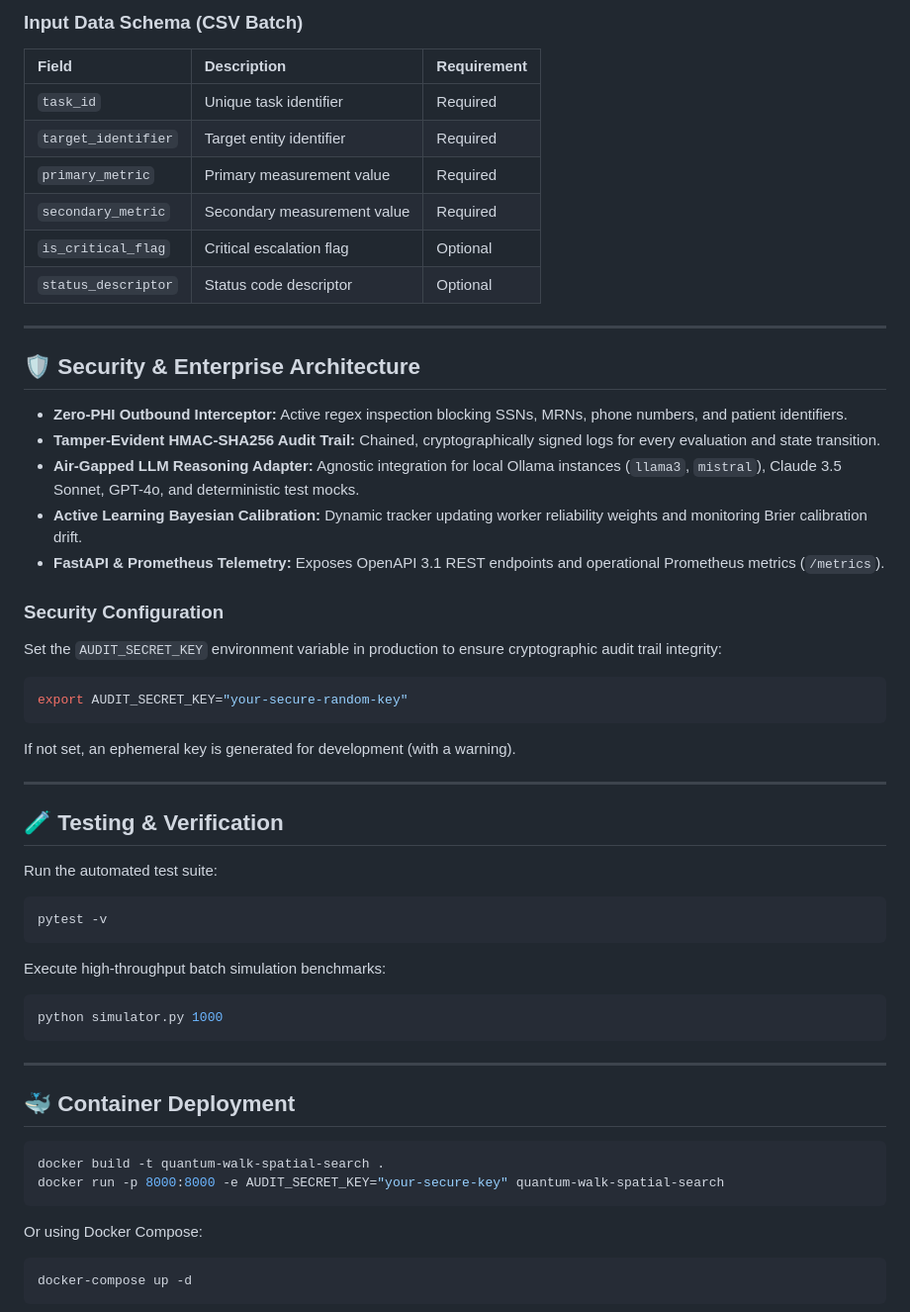
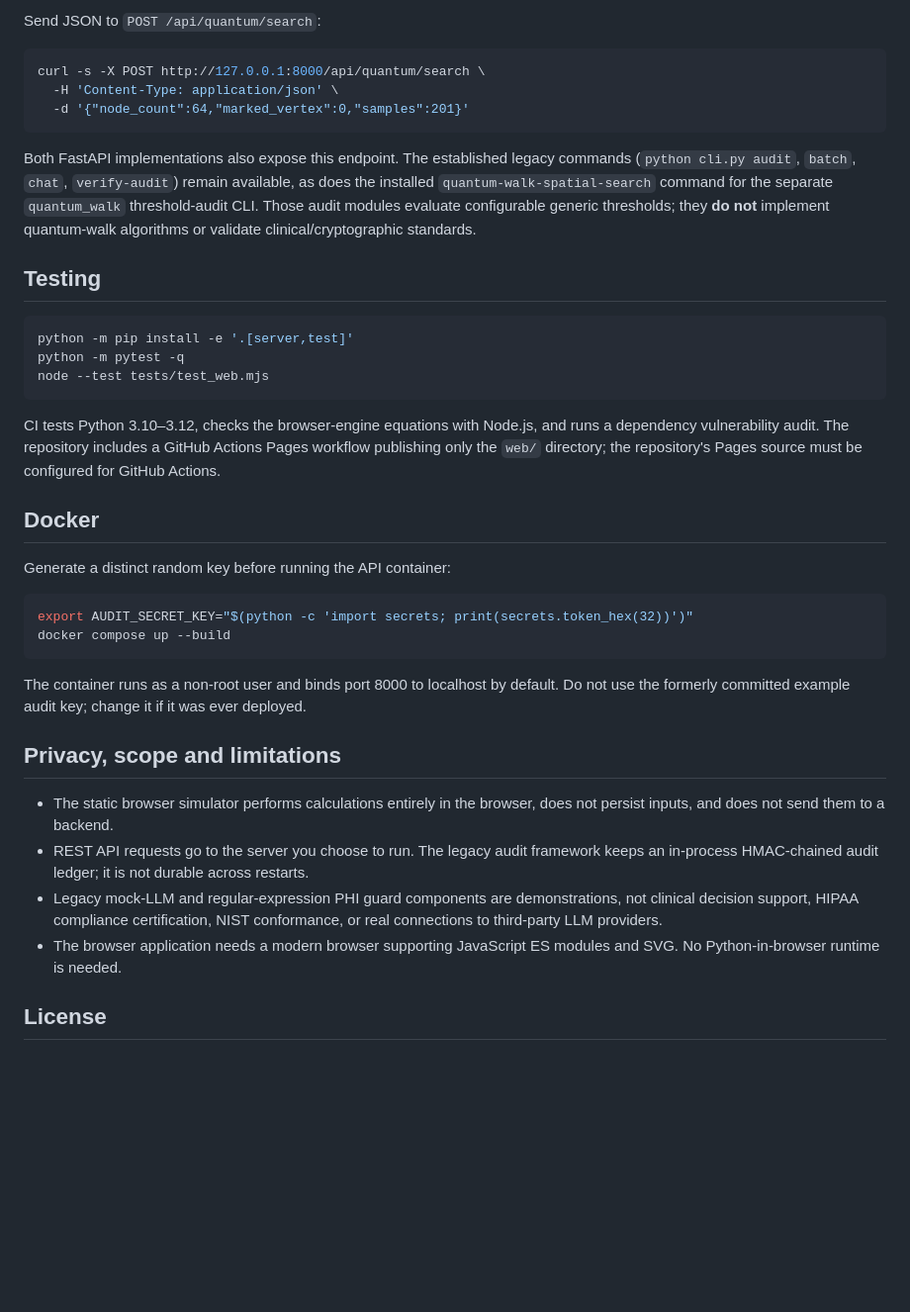
Before and after one commit to abusuraihsakhri/quantum-walk-spatial-search, a Markdown page: README.md, the part around one of its changes. Shown at 99% size. Rendered like a GitHub page; blank space fills up the shorter version.

````diff
--- a/README.md
+++ b/README.md
@@ -74,63 +45,44 @@ python cli.py serve --host 127.0.0.1 --port 8000
 
-### Input Data Schema (CSV Batch)
-
-| Field | Description | Requirement |
-|:------|:------------|:------------|
-| `task_id` | Unique task identifier | Required |
-| `target_identifier` | Target entity identifier | Required |
-| `primary_metric` | Primary measurement value | Required |
-| `secondary_metric` | Secondary measurement value | Required |
-| `is_critical_flag` | Critical escalation flag | Optional |
-| `status_descriptor` | Status code descriptor | Optional |
-
----
-
-## 🛡️ Security & Enterprise Architecture
-
-* **Zero-PHI Outbound Interceptor:** Active regex inspection blocking SSNs, MRNs, phone numbers, and patient identifiers.
-* **Tamper-Evident HMAC-SHA256 Audit Trail:** Chained, cryptographically signed logs for every evaluation and state transition.
-* **Air-Gapped LLM Reasoning Adapter:** Agnostic integration for local Ollama instances (`llama3`, `mistral`), Claude 3.5 Sonnet, GPT-4o, and deterministic test mocks.
-* **Active Learning Bayesian Calibration:** Dynamic tracker updating worker reliability weights and monitoring Brier calibration drift.
-* **FastAPI & Prometheus Telemetry:** Exposes OpenAPI 3.1 REST endpoints and operational Prometheus metrics (`/metrics`).
-
-### Security Configuration
-
-Set the `AUDIT_SECRET_KEY` environment variable in production to ensure cryptographic audit trail integrity:
+Send JSON to `POST /api/quantum/search`:
 
 ```bash
-export AUDIT_SECRET_KEY="your-secure-random-key"
+curl -s -X POST http://127.0.0.1:8000/api/quantum/search \
+  -H 'Content-Type: application/json' \
+  -d '{"node_count":64,"marked_vertex":0,"samples":201}'
 ```
 
-If not set, an ephemeral key is generated for development (with a warning).
 
----
+Both FastAPI implementations also expose this endpoint. The established legacy commands (`python cli.py audit`, `batch`, `chat`, `verify-audit`) remain available, as does the installed `quantum-walk-spatial-search` command for the separate `quantum_walk` threshold-audit CLI. Those audit modules evaluate configurable generic thresholds; they **do not** implement quantum-walk algorithms or validate clinical/cryptographic standards.
 
-## 🧪 Testing & Verification
-
-Run the automated test suite:
+## Testing
 
 ```bash
-pytest -v
+python -m pip install -e '.[server,test]'
+python -m pytest -q
+node --test tests/test_web.mjs
 ```
 
-Execute high-throughput batch simulation benchmarks:
+
+CI tests Python 3.10–3.12, checks the browser-engine equations with Node.js, and runs a dependency vulnerability audit. The repository includes a GitHub Actions Pages workflow publishing only the `web/` directory; the repository's Pages source must be configured for GitHub Actions.
+
+## Docker
+
+Generate a distinct random key before running the API container:
 
 ```bash
-python simulator.py 1000
+export AUDIT_SECRET_KEY="$(python -c 'import secrets; print(secrets.token_hex(32))')"
+docker compose up --build
 ```
 
----
 
-## 🐳 Container Deployment
+The container runs as a non-root user and binds port 8000 to localhost by default. Do not use the formerly committed example audit key; change it if it was ever deployed.
 
-```bash
-docker build -t quantum-walk-spatial-search .
-docker run -p 8000:8000 -e AUDIT_SECRET_KEY="your-secure-key" quantum-walk-spatial-search
-```
+## Privacy, scope and limitations
 
-Or using Docker Compose:
+- The static browser simulator performs calculations entirely in the browser, does not persist inputs, and does not send them to a backend.
+- REST API requests go to the server you choose to run. The legacy audit framework keeps an in-process HMAC-chained audit ledger; it is not durable across restarts.
+- Legacy mock-LLM and regular-expression PHI guard components are demonstrations, not clinical decision support, HIPAA compliance certification, NIST conformance, or real connections to third-party LLM providers.
+- The browser application needs a modern browser supporting JavaScript ES modules and SVG. No Python-in-browser runtime is needed.
 
-```bash
-docker-compose up -d
-```
+## License
 
````
Also changed, not shown: other parts of README.md (+30 -95 lines).
